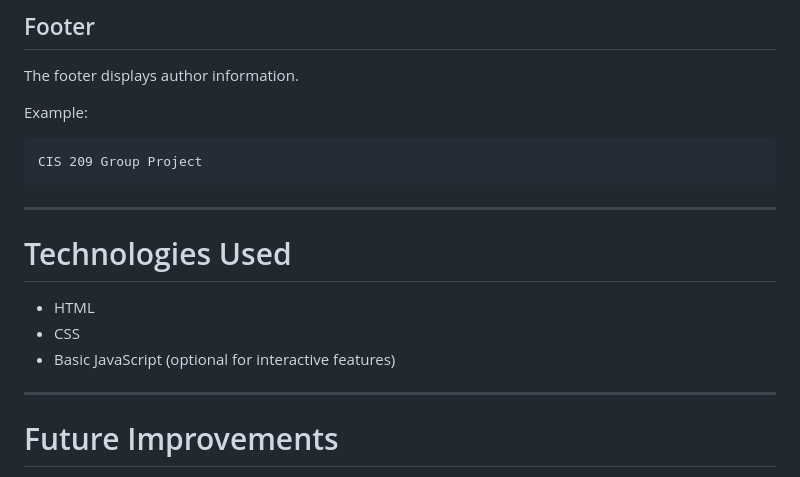
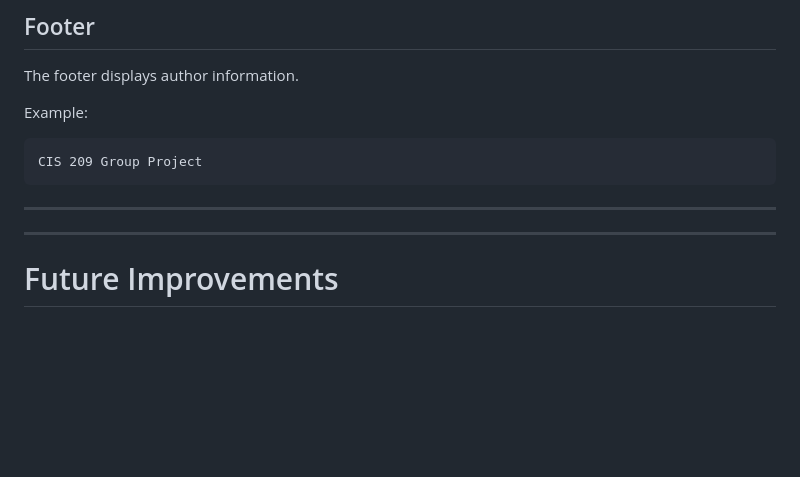
Before and after one commit to JH2318/CIS209GroupProject, a Markdown page: README.md, the part around the change. Drawn GitHub-style; blank space fills up the shorter version.

Commit message:
Remove 'Technologies Used' section from README
Removed the 'Technologies Used' section from README.

````diff
--- a/README.md
+++ b/README.md
@@ -108,12 +108,6 @@ CIS 209 Group Project
 ```
 
 ---
-
-# Technologies Used
-
-* HTML
-* CSS
-* Basic JavaScript (optional for interactive features)
 
 ---
 
````
